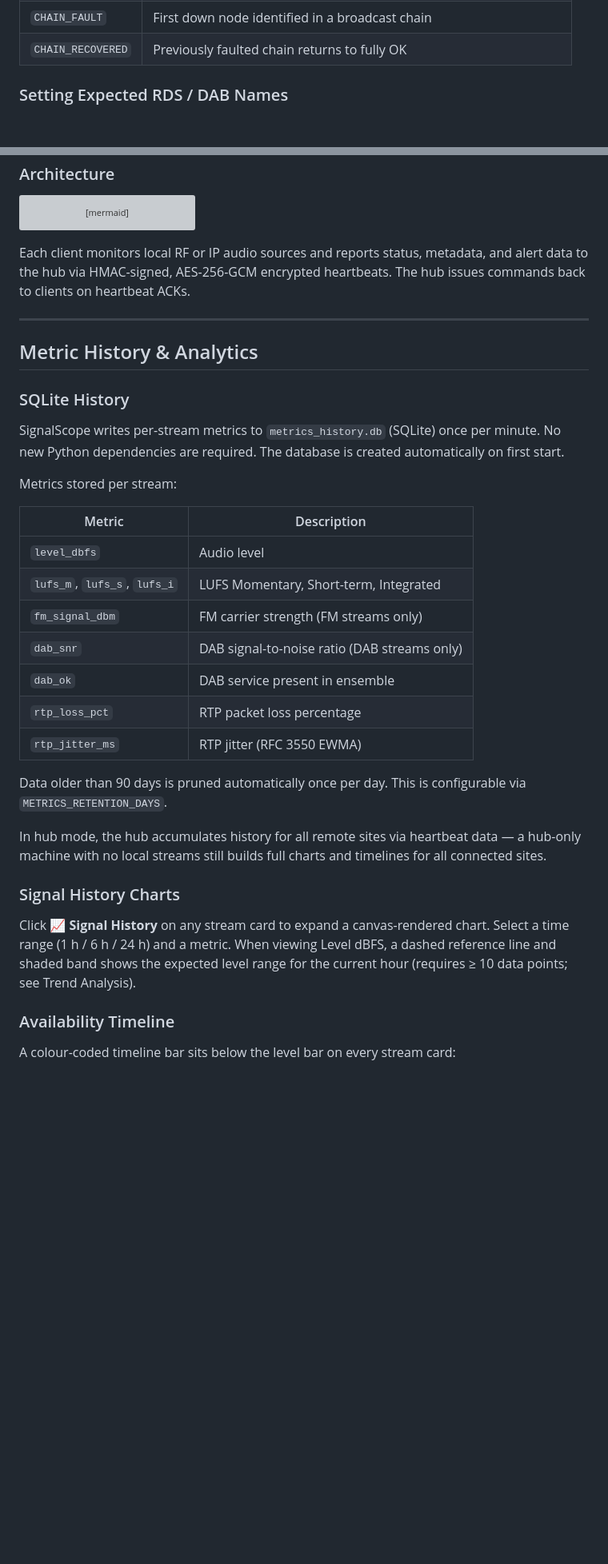
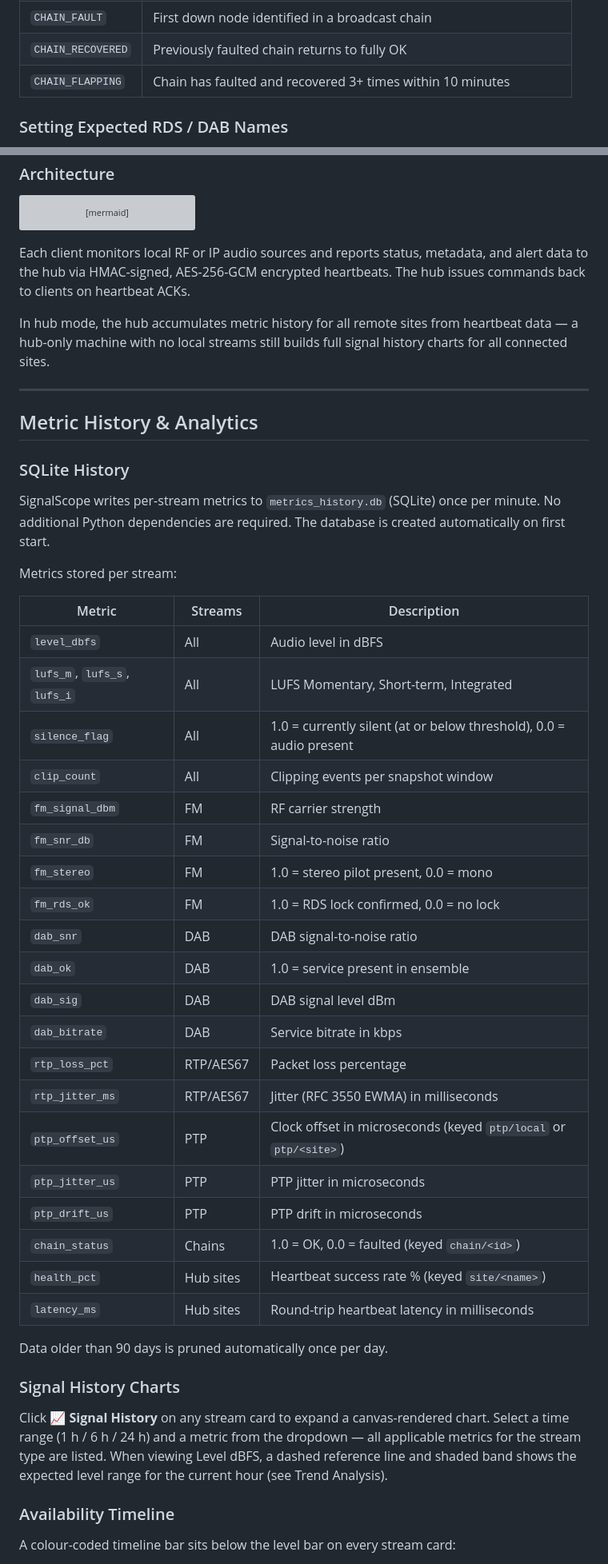
Before and after one commit to itconor/SignalScope, a Markdown page: README.md, 2 parts joined by grey strips. Shown at 80% size. GitHub-like rendering; blank space fills up the shorter version; grey boxes are pictures that could not be loaded.

```diff
--- a/README.md
+++ b/README.md
@@ -185,6 +186,7 @@ Select **Local Sound Device** — a drop-down is populated from the OS device li
 | `CMP_ALERT` | Post-processing stream silent while pre-processing stream has audio |
 | `CHAIN_FAULT` | First down node identified in a broadcast chain |
 | `CHAIN_RECOVERED` | Previously faulted chain returns to fully OK |
+| `CHAIN_FLAPPING` | Chain has faulted and recovered 3+ times within 10 minutes |
 
 ### Setting Expected RDS / DAB Names
 
@@ -376,33 +413,46 @@ flowchart LR
 
 Each client monitors local RF or IP audio sources and reports status, metadata, and alert data to the hub via HMAC-signed, AES-256-GCM encrypted heartbeats. The hub issues commands back to clients on heartbeat ACKs.
 
+In hub mode, the hub accumulates metric history for all remote sites from heartbeat data — a hub-only machine with no local streams still builds full signal history charts for all connected sites.
+
 ---
 
 ## Metric History & Analytics
 
 ### SQLite History
 
-SignalScope writes per-stream metrics to `metrics_history.db` (SQLite) once per minute. No new Python dependencies are required. The database is created automatically on first start.
+SignalScope writes per-stream metrics to `metrics_history.db` (SQLite) once per minute. No additional Python dependencies are required. The database is created automatically on first start.
 
 Metrics stored per stream:
 
-| Metric | Description |
-|---|---|
-| `level_dbfs` | Audio level |
-| `lufs_m`, `lufs_s`, `lufs_i` | LUFS Momentary, Short-term, Integrated |
-| `fm_signal_dbm` | FM carrier strength (FM streams only) |
-| `dab_snr` | DAB signal-to-noise ratio (DAB streams only) |
-| `dab_ok` | DAB service present in ensemble |
-| `rtp_loss_pct` | RTP packet loss percentage |
-| `rtp_jitter_ms` | RTP jitter (RFC 3550 EWMA) |
+| Metric | Streams | Description |
+|---|---|---|
+| `level_dbfs` | All | Audio level in dBFS |
+| `lufs_m`, `lufs_s`, `lufs_i` | All | LUFS Momentary, Short-term, Integrated |
+| `silence_flag` | All | 1.0 = currently silent (at or below threshold), 0.0 = audio present |
+| `clip_count` | All | Clipping events per snapshot window |
+| `fm_signal_dbm` | FM | RF carrier strength |
+| `fm_snr_db` | FM | Signal-to-noise ratio |
+| `fm_stereo` | FM | 1.0 = stereo pilot present, 0.0 = mono |
+| `fm_rds_ok` | FM | 1.0 = RDS lock confirmed, 0.0 = no lock |
+| `dab_snr` | DAB | DAB signal-to-noise ratio |
+| `dab_ok` | DAB | 1.0 = service present in ensemble |
+| `dab_sig` | DAB | DAB signal level dBm |
+| `dab_bitrate` | DAB | Service bitrate in kbps |
+| `rtp_loss_pct` | RTP/AES67 | Packet loss percentage |
+| `rtp_jitter_ms` | RTP/AES67 | Jitter (RFC 3550 EWMA) in milliseconds |
+| `ptp_offset_us` | PTP | Clock offset in microseconds (keyed `ptp/local` or `ptp/<site>`) |
+| `ptp_jitter_us` | PTP | PTP jitter in microseconds |
+| `ptp_drift_us` | PTP | PTP drift in microseconds |
+| `chain_status` | Chains | 1.0 = OK, 0.0 = faulted (keyed `chain/<id>`) |
+| `health_pct` | Hub sites | Heartbeat success rate % (keyed `site/<name>`) |
+| `latency_ms` | Hub sites | Round-trip heartbeat latency in milliseconds |
 
-Data older than 90 days is pruned automatically once per day. This is configurable via `METRICS_RETENTION_DAYS`.
-
-In hub mode, the hub accumulates history for all remote sites via heartbeat data — a hub-only machine with no local streams still builds full charts and timelines for all connected sites.
+Data older than 90 days is pruned automatically once per day.
 
 ### Signal History Charts
 
-Click **📈 Signal History** on any stream card to expand a canvas-rendered chart. Select a time range (1 h / 6 h / 24 h) and a metric. When viewing Level dBFS, a dashed reference line and shaded band shows the expected level range for the current hour (requires ≥ 10 data points; see Trend Analysis).
+Click **📈 Signal History** on any stream card to expand a canvas-rendered chart. Select a time range (1 h / 6 h / 24 h) and a metric from the dropdown — all applicable metrics for the stream type are listed. When viewing Level dBFS, a dashed reference line and shaded band shows the expected level range for the current hour (see Trend Analysis).
 
 ### Availability Timeline
 
```
Also changed, not shown: other parts of README.md (+66 -18 lines).
